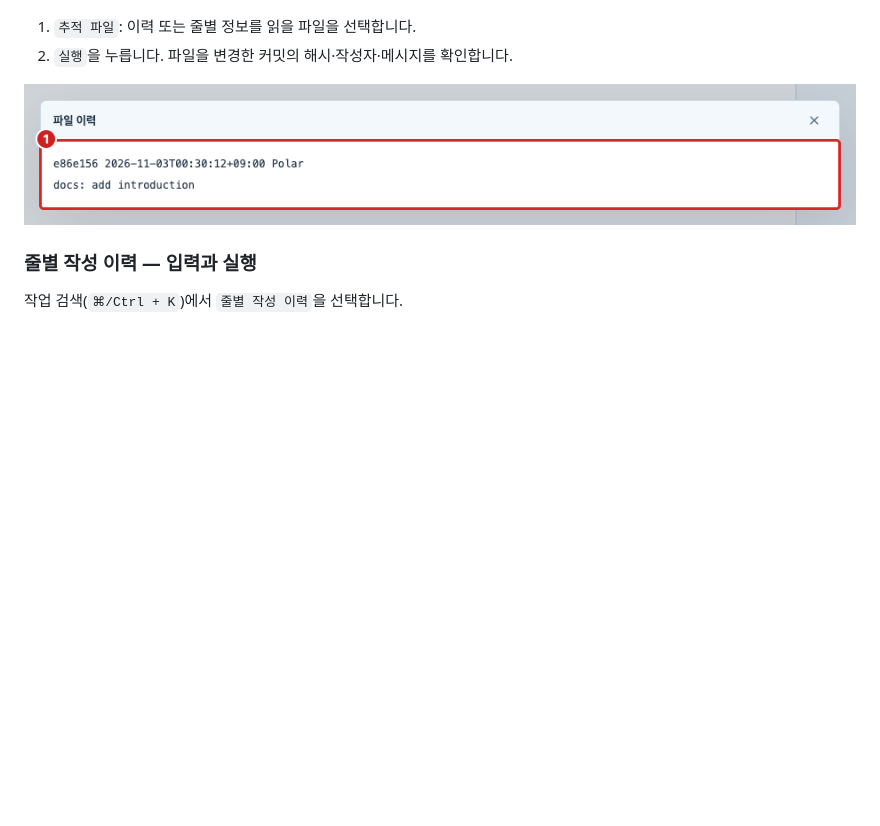
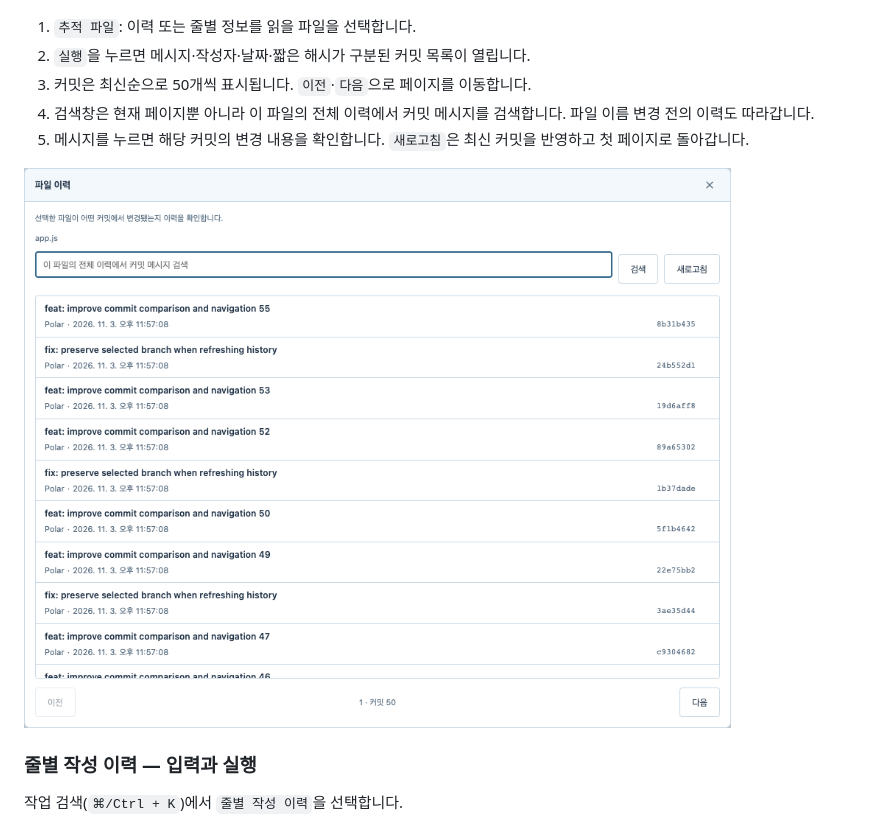
Before and after one commit to Polar-Little-Lab/pGit, a Markdown page: docs/USER_GUIDE.md, the part around the change. Rendered like a GitHub page; pictures changed too: docs/images/guide-filehistory-result.png; blank space fills up the shorter version.

```diff
--- a/docs/USER_GUIDE.md
+++ b/docs/USER_GUIDE.md
@@ -545,7 +545,10 @@ Push는 원격 선택 → 실행 → 상단 앞섬/뒤처짐 수와 원격 이
 ![파일 이력 — 1 추적 파일 · 2 실행](images/guide-filehistory.png)
 
 1. `추적 파일`: 이력 또는 줄별 정보를 읽을 파일을 선택합니다.
-2. `실행`을 누릅니다. 파일을 변경한 커밋의 해시·작성자·메시지를 확인합니다.
+2. `실행`을 누르면 메시지·작성자·날짜·짧은 해시가 구분된 커밋 목록이 열립니다.
+3. 커밋은 최신순으로 50개씩 표시됩니다. `이전`·`다음`으로 페이지를 이동합니다.
+4. 검색창은 현재 페이지뿐 아니라 이 파일의 전체 이력에서 커밋 메시지를 검색합니다. 파일 이름 변경 전의 이력도 따라갑니다.
+5. 메시지를 누르면 해당 커밋의 변경 내용을 확인합니다. `새로고침`은 최신 커밋을 반영하고 첫 페이지로 돌아갑니다.
 
 ![파일 이력 — 결과 확인](images/guide-filehistory-result.png)
 
```
Also changed, not shown: 10 other files.
